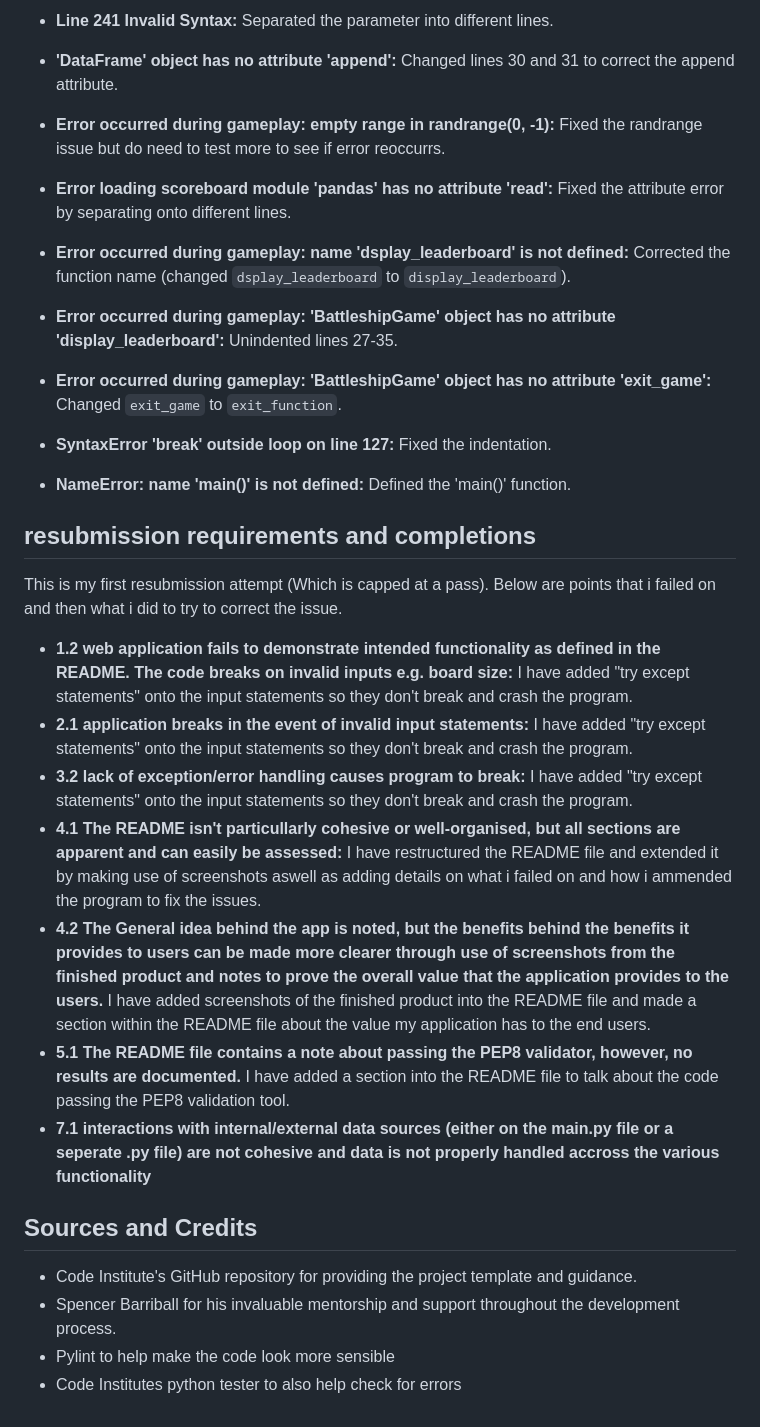
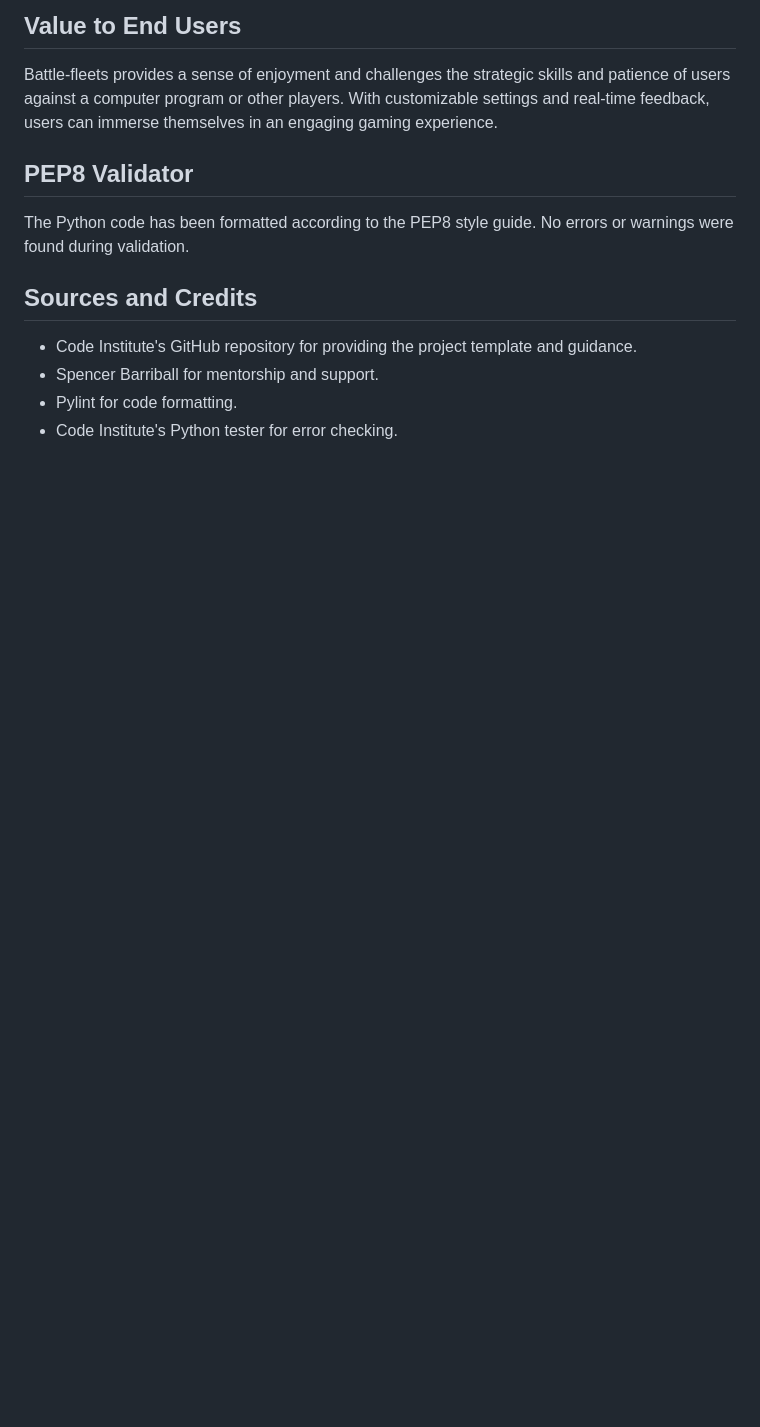
Before and after one commit to creepersguitar/codeInstitute-Project3, a Markdown page: README.md, the part around the change printed below. Rendered like a GitHub page; blank space fills up the shorter version.

```diff
--- a/README.md
+++ b/README.md
@@ -99,27 +88,12 @@ The site was deployed via Heroku
 
-- **Line 241 Invalid Syntax:** Separated the parameter into different lines.
-- **'DataFrame' object has no attribute 'append':** Changed lines 30 and 31 to correct the append attribute.
-- **Error occurred during gameplay: empty range in randrange(0, -1):** Fixed the randrange issue but do need to test more to see if error reoccurrs.
-- **Error loading scoreboard module 'pandas' has no attribute 'read':** Fixed the attribute error by separating onto different lines.
-- **Error occurred during gameplay: name 'dsplay_leaderboard' is not defined:** Corrected the function name (changed `dsplay_leaderboard` to `display_leaderboard`).
-- **Error occurred during gameplay: 'BattleshipGame' object has no attribute 'display_leaderboard':** Unindented lines 27-35.
-- **Error occurred during gameplay: 'BattleshipGame' object has no attribute 'exit_game':** Changed `exit_game` to `exit_function`.
-- **SyntaxError 'break' outside loop on line 127:** Fixed the indentation.
-- **NameError: name 'main()' is not defined:** Defined the 'main()' function.
+## Value to End Users
+Battle-fleets provides a sense of enjoyment and challenges the strategic skills and patience of users against a computer program or other players. With customizable settings and real-time feedback, users can immerse themselves in an engaging gaming experience.
 
-## resubmission requirements and completions
-This is my first resubmission attempt (Which is capped at a pass). Below are points that i failed on and then what i did to try to correct the issue.
-
-- **1.2 web application fails to demonstrate intended functionality as defined in the README. The code breaks on invalid inputs e.g. board size:** I have added "try except statements" onto the input statements so they don't break and crash the program.
-- **2.1 application breaks in the event of invalid input statements:** I have added "try except statements" onto the input statements so they don't break and crash the program.
-- **3.2 lack of exception/error handling causes program to break:** I have added "try except statements" onto the input statements so they don't break and crash the program.
-- **4.1 The README isn't particullarly cohesive or well-organised, but all sections are apparent and can easily be assessed:** I have restructured the README file and extended it by making use of screenshots aswell as adding details on what i failed on and how i ammended the program to fix the issues.
-- **4.2 The General idea behind the app is noted, but the benefits behind the benefits it provides to users can be made more clearer through use of screenshots from the finished product and notes to prove the overall value that the application provides to the users.** I have added screenshots of the finished product into the README file and made a section within the README file about the value my application has to the end users.
-- **5.1 The README file contains a note about passing the PEP8 validator, however, no results are documented.** I have added a section into the README file to talk about the code passing the PEP8 validation tool.
-- **7.1 interactions with internal/external data sources (either on the main.py file or a seperate .py file) are not cohesive and data is not properly handled accross the various functionality**
+## PEP8 Validator
+The Python code has been formatted according to the PEP8 style guide. No errors or warnings were found during validation.
 
 ## Sources and Credits
 - Code Institute's GitHub repository for providing the project template and guidance.
-- Spencer Barriball for his invaluable mentorship and support throughout the development process.
-- Pylint to help make the code look more sensible
-- Code Institutes python tester to also help check for errors
+- Spencer Barriball for mentorship and support.
+- Pylint for code formatting.
+- Code Institute's Python tester for error checking.
```
Also changed, not shown: other parts of README.md (+62 -73 lines).
